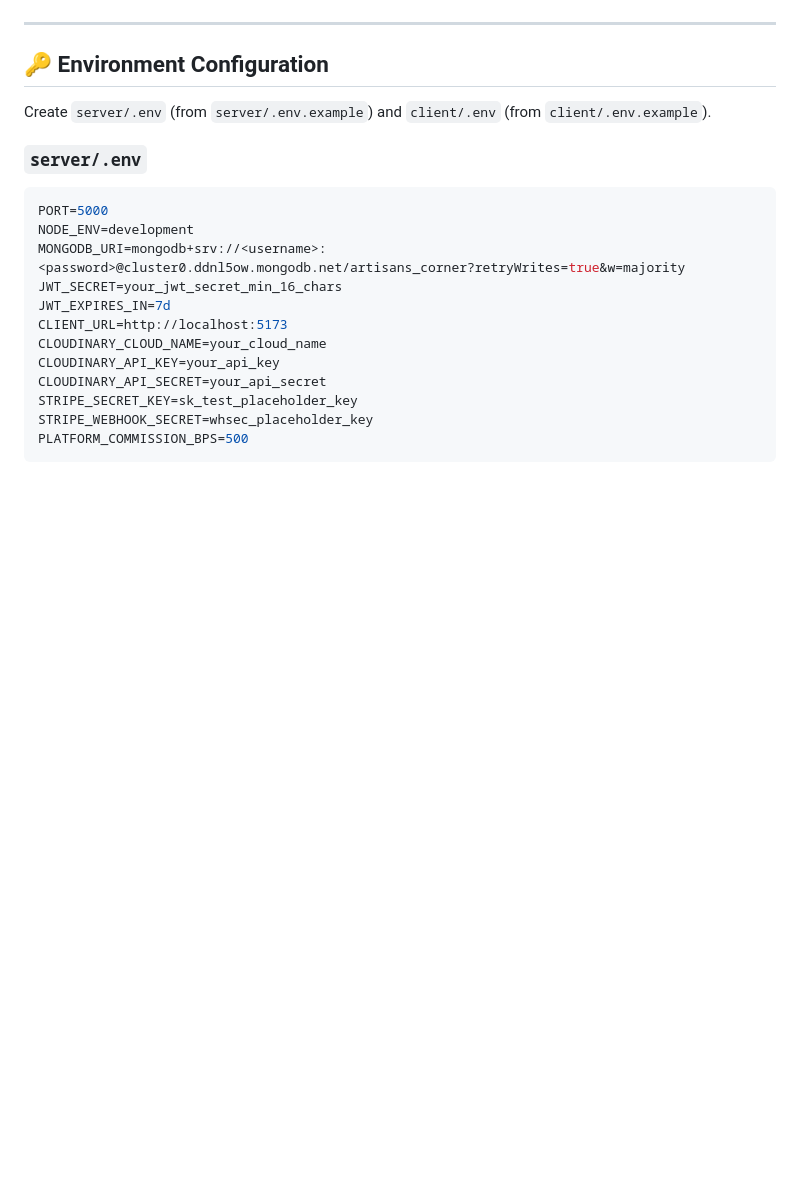
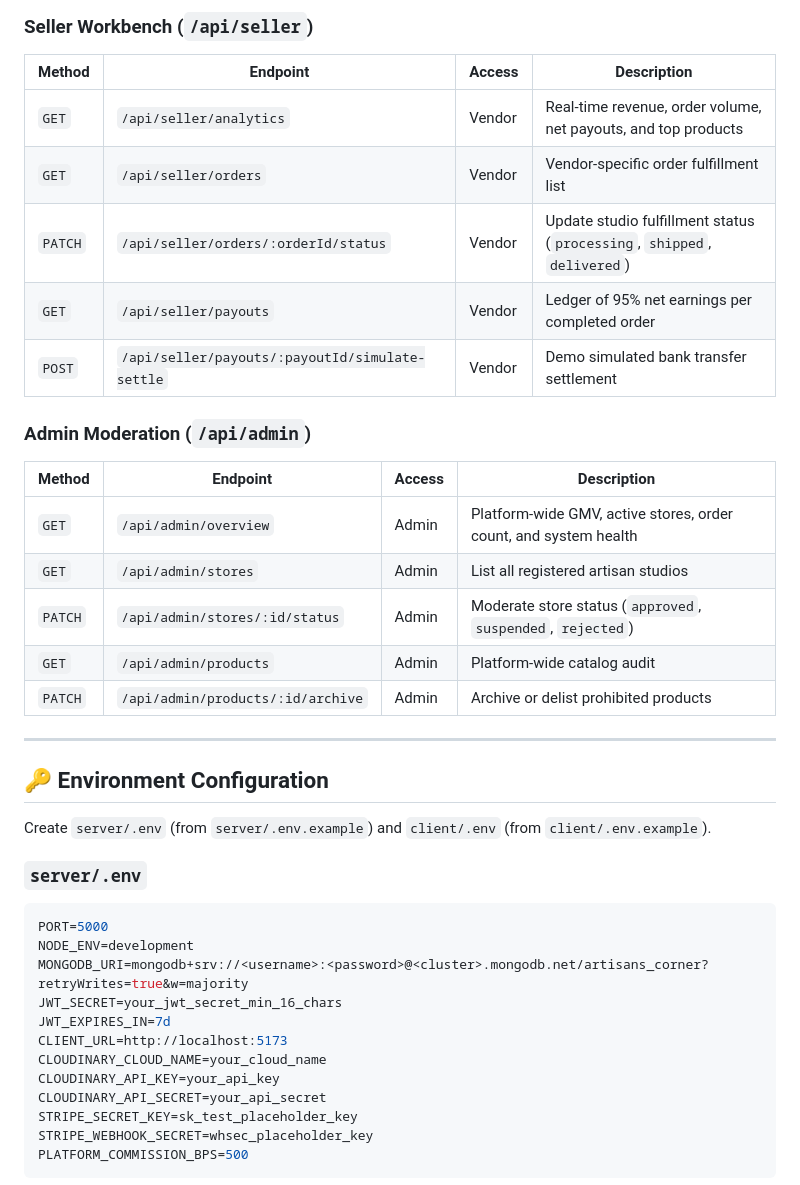
Before and after one commit to crystalOG9/artisans-corner, a Markdown page: README.md, the part around one of its changes. GitHub-like rendering; blank space fills up the shorter version.

````diff
--- a/README.md
+++ b/README.md
@@ -59,3 +110,20 @@ The backend features multi-layered defenses verified by automated security suite
+### Seller Workbench (`/api/seller`)
+| Method | Endpoint | Access | Description |
+|---|---|---|---|
+| `GET` | `/api/seller/analytics` | Vendor | Real-time revenue, order volume, net payouts, and top products |
+| `GET` | `/api/seller/orders` | Vendor | Vendor-specific order fulfillment list |
+| `PATCH` | `/api/seller/orders/:orderId/status` | Vendor | Update studio fulfillment status (`processing`, `shipped`, `delivered`) |
+| `GET` | `/api/seller/payouts` | Vendor | Ledger of 95% net earnings per completed order |
+| `POST` | `/api/seller/payouts/:payoutId/simulate-settle` | Vendor | Demo simulated bank transfer settlement |
+
+### Admin Moderation (`/api/admin`)
+| Method | Endpoint | Access | Description |
+|---|---|---|---|
+| `GET` | `/api/admin/overview` | Admin | Platform-wide GMV, active stores, order count, and system health |
+| `GET` | `/api/admin/stores` | Admin | List all registered artisan studios |
+| `PATCH` | `/api/admin/stores/:id/status` | Admin | Moderate store status (`approved`, `suspended`, `rejected`) |
+| `GET` | `/api/admin/products` | Admin | Platform-wide catalog audit |
+| `PATCH` | `/api/admin/products/:id/archive` | Admin | Archive or delist prohibited products |
 
 ---
 
@@ -67,7 +135,7 @@ Create `server/.env` (from `server/.env.example`) and `client/.env` (from `clien
 ```ini
 PORT=5000
 NODE_ENV=development
-MONGODB_URI=mongodb+srv://<username>:<password>@cluster0.ddnl5ow.mongodb.net/artisans_corner?retryWrites=true&w=majority
+MONGODB_URI=mongodb+srv://<username>:<password>@<cluster>.mongodb.net/artisans_corner?retryWrites=true&w=majority
 JWT_SECRET=your_jwt_secret_min_16_chars
 JWT_EXPIRES_IN=7d
 CLIENT_URL=http://localhost:5173
````
Also changed, not shown: other parts of README.md (+52 -1 lines), docs/database-schema.png (added), 10 other files.
